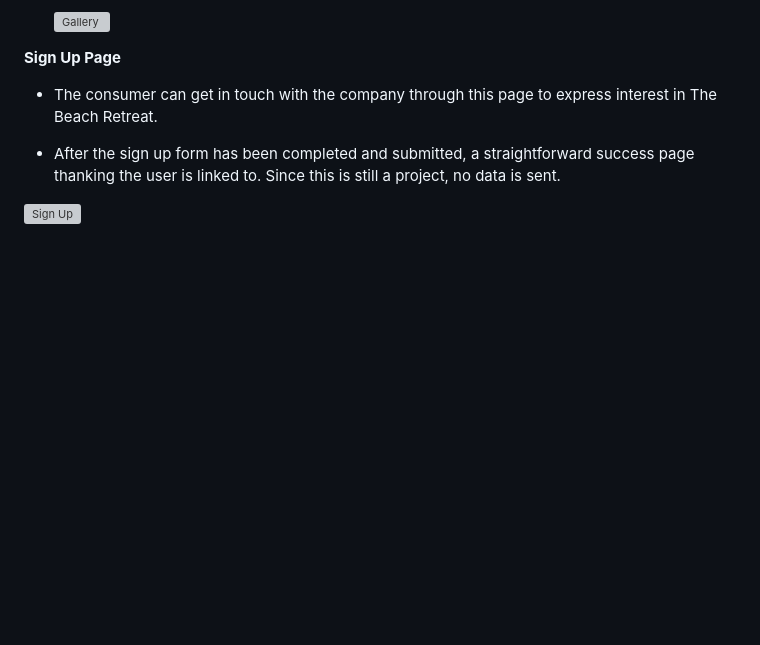
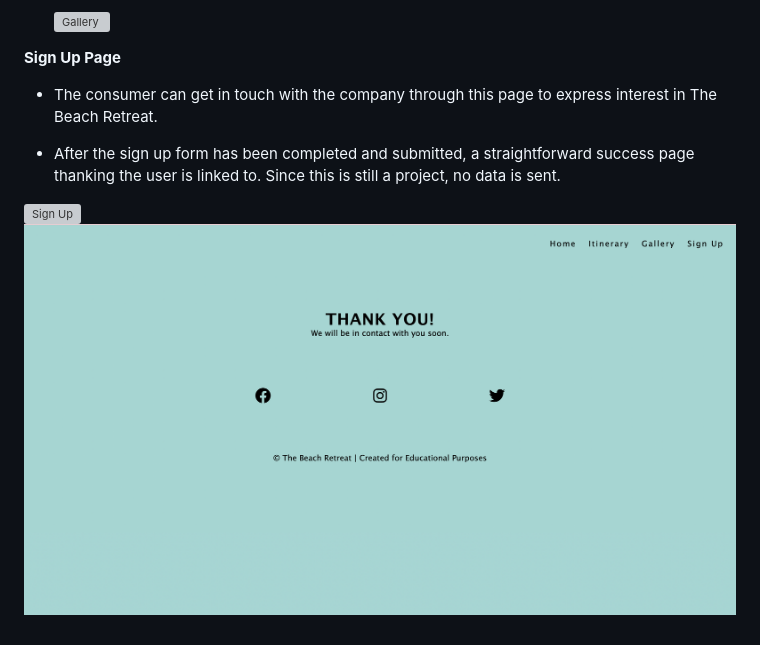
Before and after one commit to chloekeenan/project-1, a Markdown page: README.md, the part around the change. GitHub-like rendering; pictures changed too: assets/images/thanks.png (added); blank space fills up the shorter version; grey boxes are pictures that could not be loaded.

Commit message:
add sucess page image

```diff
--- a/README.md
+++ b/README.md
@@ -65,3 +65,4 @@ A website called The Beach Retreat aims to develop a 3-day retreat experience. U
  - After the sign up form has been completed and submitted, a straightforward success page thanking the user is linked to. Since this is still a project, no data is sent.
 
   ![Sign Up](assets/images/readme-signup.png)
+    ![Thank You](assets/images/thanks.png)
```
